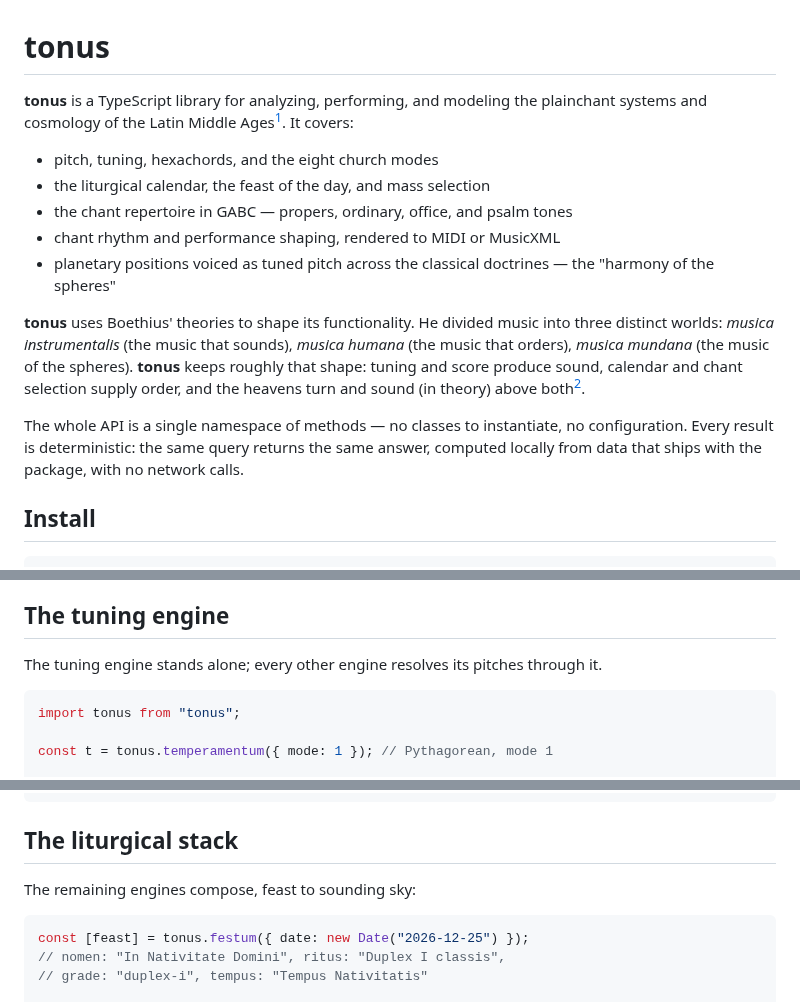
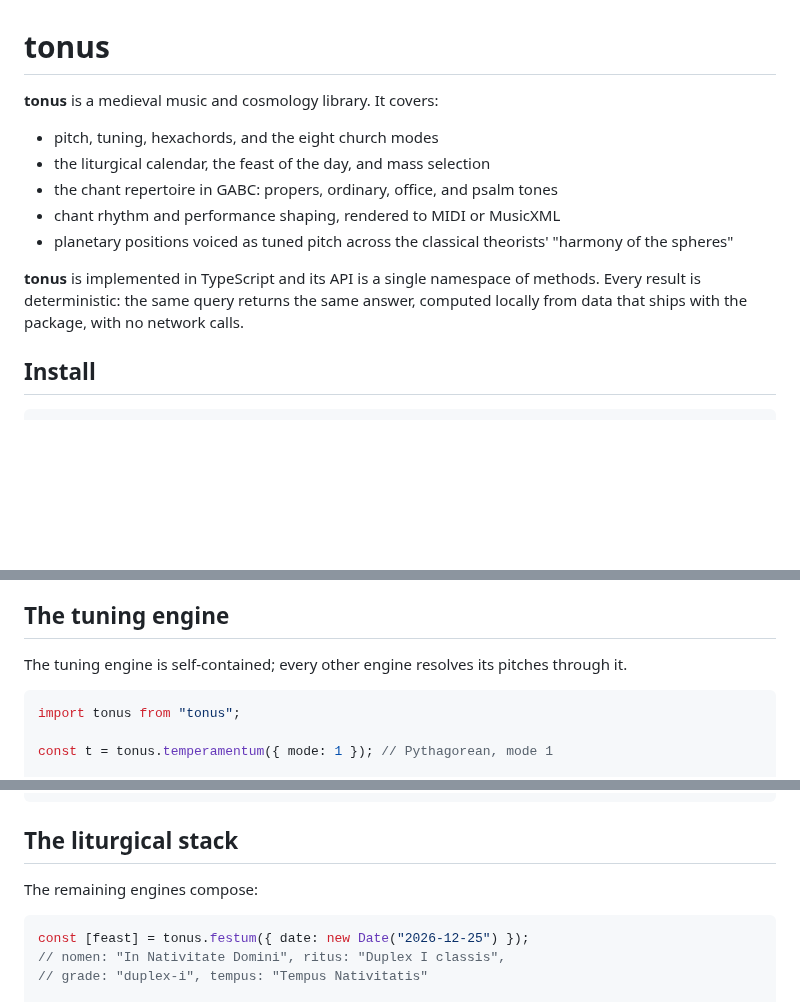
Before and after one commit to jeffreypierce/tonus, a Markdown page: README.md, 3 parts joined by grey strips. Rendered like a GitHub page; blank space fills up the shorter version.

Commit message:
More readme fixes

````diff
--- a/README.md
+++ b/README.md
@@ -1,24 +1,14 @@
 # tonus
 
-**tonus** is a TypeScript library for analyzing, performing, and modeling the
-plainchant systems and cosmology of the Latin Middle Ages[^dates]. It covers:
+**tonus** is a medieval music and cosmology library. It covers:
 
 - pitch, tuning, hexachords, and the eight church modes
 - the liturgical calendar, the feast of the day, and mass selection
-- the chant repertoire in GABC — propers, ordinary, office, and psalm tones
+- the chant repertoire in GABC: propers, ordinary, office, and psalm tones
 - chant rhythm and performance shaping, rendered to MIDI or MusicXML
-- planetary positions voiced as tuned pitch across the classical
-  doctrines — the "harmony of the spheres"
+- planetary positions voiced as tuned pitch across the classical theorists' "harmony of the spheres"
 
-**tonus** uses Boethius' theories to shape its functionality. He divided
-music into three distinct worlds: _musica instrumentalis_ (the music
-that sounds), _musica humana_ (the music that orders), _musica mundana_
-(the music of the spheres). **tonus** keeps roughly that shape: tuning and
-score produce sound, calendar and chant selection supply order, and the
-heavens turn and sound (in theory) above both[^mundana].
-
-The whole API is a single namespace of methods — no classes to
-instantiate, no configuration. Every result is deterministic: the same
+**tonus** is implemented in TypeScript and its API is a single namespace of methods. Every result is deterministic: the same
 query returns the same answer, computed locally from data that ships with
 the package, with no network calls.
 
@@ -61,7 +51,7 @@ Theory & Context section.
 
 ## The tuning engine
 
-The tuning engine stands alone; every other engine resolves its pitches
+The tuning engine is self-contained; every other engine resolves its pitches
 through it.
 
 ```js
@@ -86,7 +76,7 @@ t.tonus();
 
 ## The liturgical stack
 
-The remaining engines compose, feast to sounding sky:
+The remaining engines compose:
 
 ```js
 const [feast] = tonus.festum({ date: new Date("2026-12-25") });
````
Also changed, not shown: other parts of README.md (+0 -4 lines).
